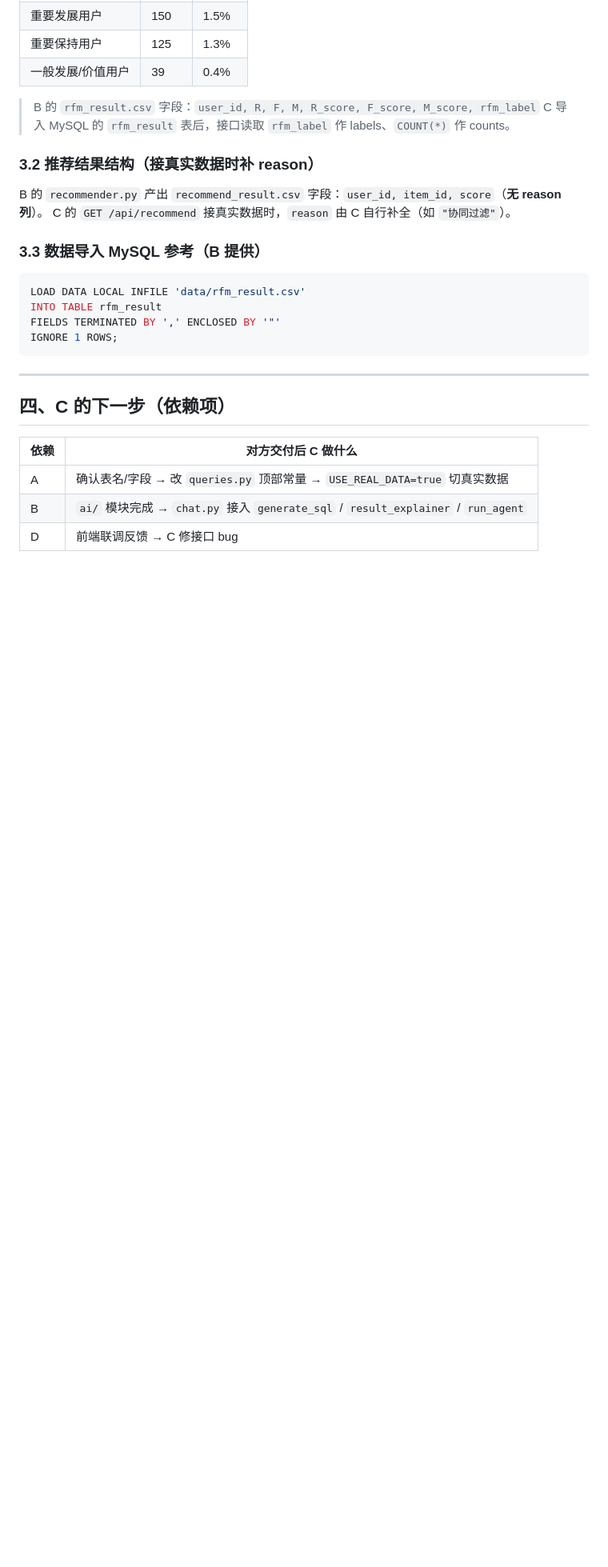
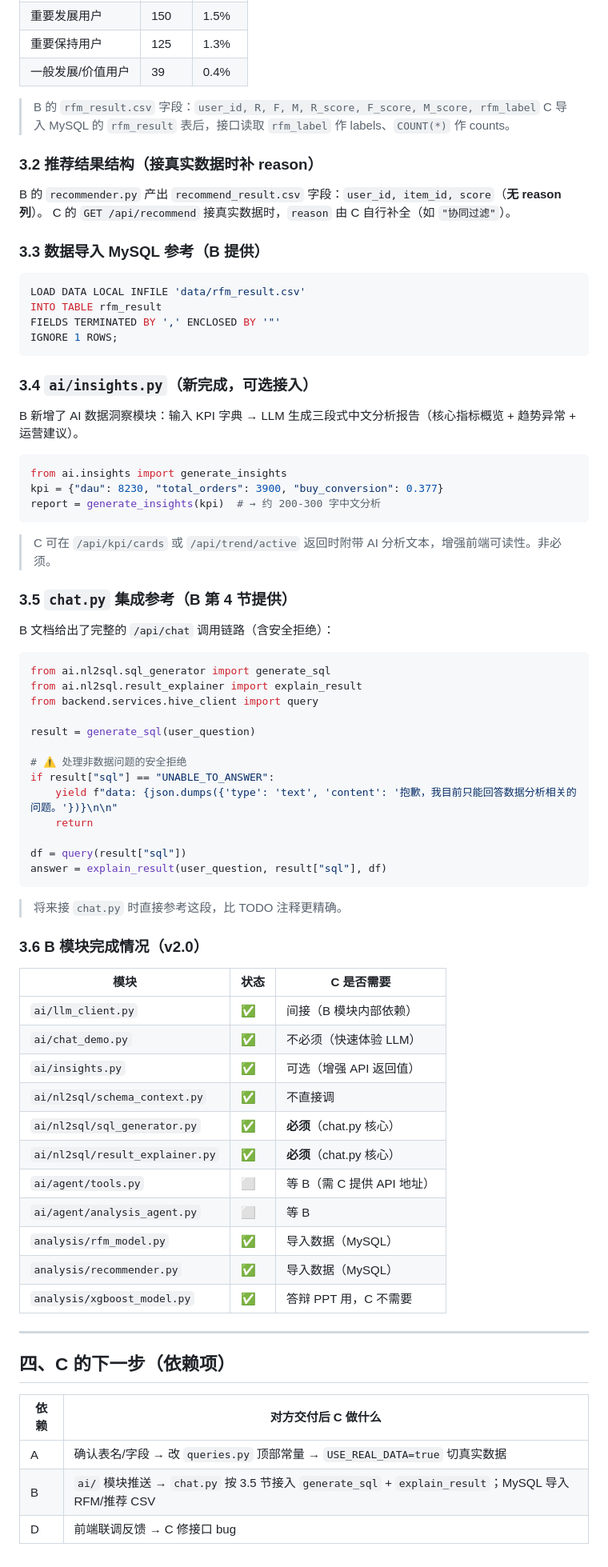
Before and after one commit to Candy-ouo/Ecommerce-AI-BI-Platform, a Markdown page: backend/BACKEND_HANDOVER.md, the part around one of its changes. Shown at 80% size. Drawn GitHub-style; blank space fills up the shorter version.

Commit message:
docs: 同步B新版ai_design.md(新增insights.py、chat.py集成代码、模块清单)

````diff
--- a/backend/BACKEND_HANDOVER.md
+++ b/backend/BACKEND_HANDOVER.md
@@ -111,6 +111,56 @@ FIELDS TERMINATED BY ',' ENCLOSED BY '"'
 IGNORE 1 ROWS;
 ```
 
+### 3.4 `ai/insights.py`（新完成，可选接入）
+
+B 新增了 AI 数据洞察模块：输入 KPI 字典 → LLM 生成三段式中文分析报告（核心指标概览 + 趋势异常 + 运营建议）。
+
+```python
+from ai.insights import generate_insights
+kpi = {"dau": 8230, "total_orders": 3900, "buy_conversion": 0.377}
+report = generate_insights(kpi)  # → 约 200-300 字中文分析
+```
+
+> C 可在 `/api/kpi/cards` 或 `/api/trend/active` 返回时附带 AI 分析文本，增强前端可读性。非必须。
+
+### 3.5 `chat.py` 集成参考（B 第 4 节提供）
+
+B 文档给出了完整的 `/api/chat` 调用链路（含安全拒绝）：
+
+```python
+from ai.nl2sql.sql_generator import generate_sql
+from ai.nl2sql.result_explainer import explain_result
+from backend.services.hive_client import query
+
+result = generate_sql(user_question)
+
+# ⚠️ 处理非数据问题的安全拒绝
+if result["sql"] == "UNABLE_TO_ANSWER":
+    yield f"data: {json.dumps({'type': 'text', 'content': '抱歉，我目前只能回答数据分析相关的问题。'})}\n\n"
+    return
+
+df = query(result["sql"])
+answer = explain_result(user_question, result["sql"], df)
+```
+
+> 将来接 `chat.py` 时直接参考这段，比 TODO 注释更精确。
+
+### 3.6 B 模块完成情况（v2.0）
+
+| 模块 | 状态 | C 是否需要 |
+|------|------|-----------|
+| `ai/llm_client.py` | ✅ | 间接（B 模块内部依赖） |
+| `ai/chat_demo.py` | ✅ | 不必须（快速体验 LLM） |
+| `ai/insights.py` | ✅ | 可选（增强 API 返回值） |
+| `ai/nl2sql/schema_context.py` | ✅ | 不直接调 |
+| `ai/nl2sql/sql_generator.py` | ✅ | **必须**（chat.py 核心） |
+| `ai/nl2sql/result_explainer.py` | ✅ | **必须**（chat.py 核心） |
+| `ai/agent/tools.py` | ⬜ | 等 B（需 C 提供 API 地址） |
+| `ai/agent/analysis_agent.py` | ⬜ | 等 B |
+| `analysis/rfm_model.py` | ✅ | 导入数据（MySQL） |
+| `analysis/recommender.py` | ✅ | 导入数据（MySQL） |
+| `analysis/xgboost_model.py` | ✅ | 答辩 PPT 用，C 不需要 |
+
 ---
 
 ## 四、C 的下一步（依赖项）
@@ -118,5 +168,5 @@ IGNORE 1 ROWS;
 | 依赖 | 对方交付后 C 做什么 |
 |------|-------------------|
 | A | 确认表名/字段 → 改 `queries.py` 顶部常量 → `USE_REAL_DATA=true` 切真实数据 |
-| B | `ai/` 模块完成 → `chat.py` 接入 `generate_sql` / `result_explainer` / `run_agent` |
+| B | `ai/` 模块推送 → `chat.py` 按 3.5 节接入 `generate_sql` + `explain_result`；MySQL 导入 RFM/推荐 CSV |
 | D | 前端联调反馈 → C 修接口 bug |
````
Also changed, not shown: other parts of backend/BACKEND_HANDOVER.md (+1 -1 lines).
